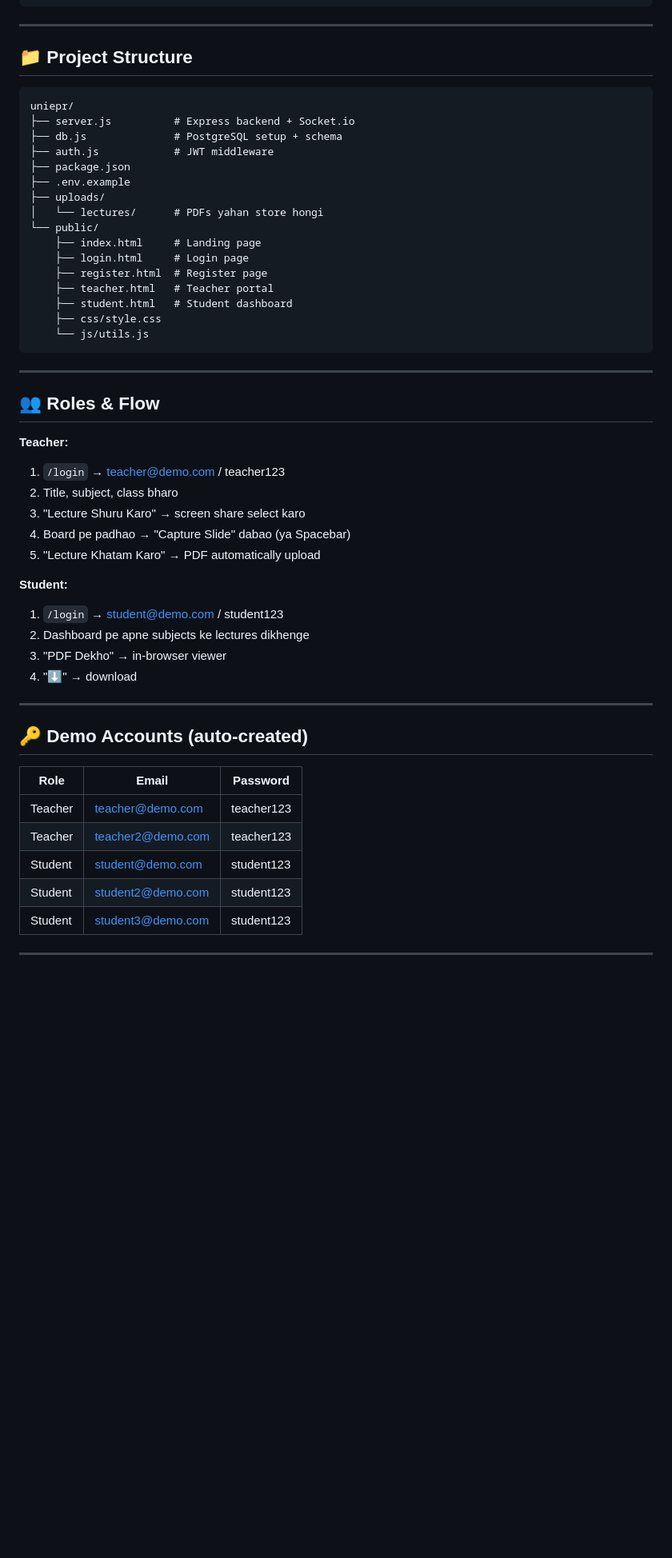
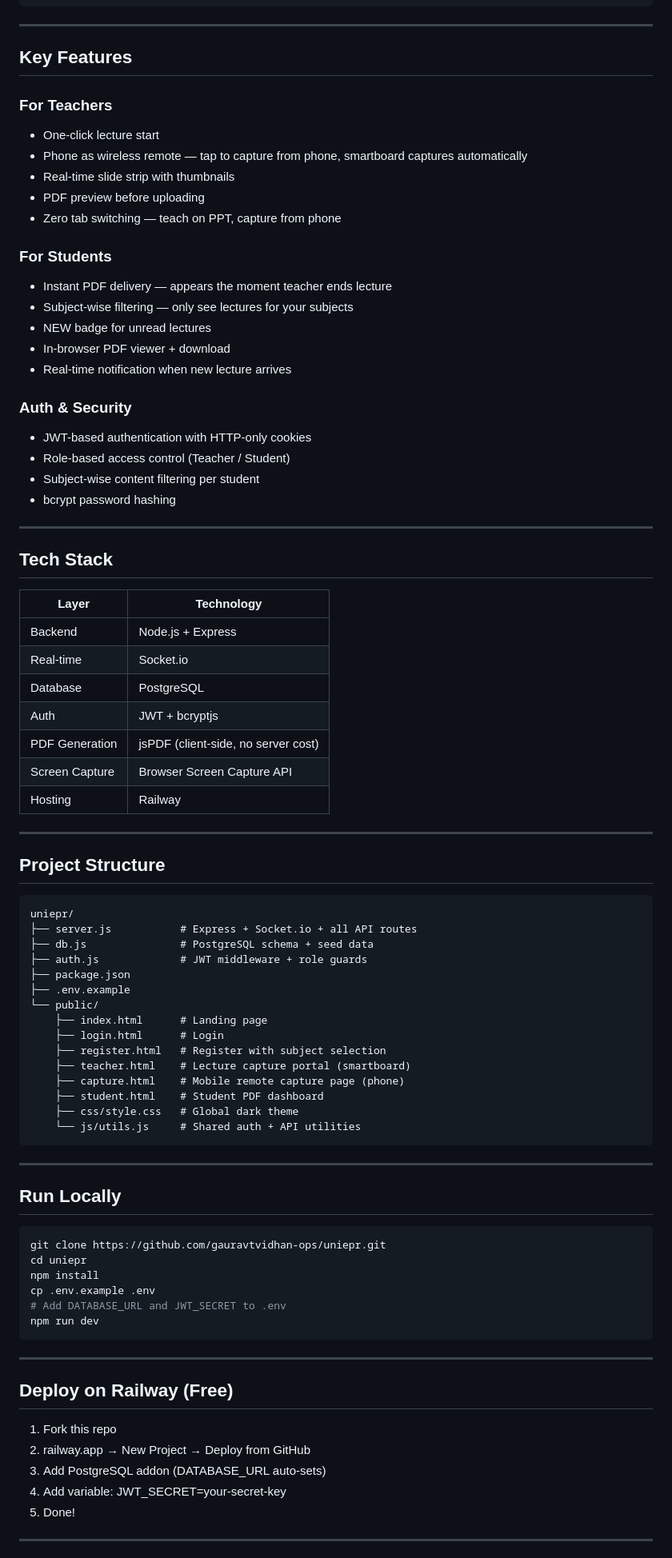
Before and after one commit to gauravtvidhan-ops/uniepr, a Markdown page: README.md, the part around one of its changes. Shown at 80% size. GitHub-like rendering; blank space fills up the shorter version.

Commit message:
improved README for hackathon

````diff
--- a/README.md
+++ b/README.md
@@ -61,55 +92,86 @@ npm start     # production
 
 ---
 
-## 📁 Project Structure
+## Key Features
+
+### For Teachers
+- One-click lecture start
+- Phone as wireless remote — tap to capture from phone, smartboard captures automatically
+- Real-time slide strip with thumbnails
+- PDF preview before uploading
+- Zero tab switching — teach on PPT, capture from phone
+
+### For Students
+- Instant PDF delivery — appears the moment teacher ends lecture
+- Subject-wise filtering — only see lectures for your subjects
+- NEW badge for unread lectures
+- In-browser PDF viewer + download
+- Real-time notification when new lecture arrives
+
+### Auth & Security
+- JWT-based authentication with HTTP-only cookies
+- Role-based access control (Teacher / Student)
+- Subject-wise content filtering per student
+- bcrypt password hashing
+
+---
+
+## Tech Stack
+
+| Layer | Technology |
+|-------|-----------|
+| Backend | Node.js + Express |
+| Real-time | Socket.io |
+| Database | PostgreSQL |
+| Auth | JWT + bcryptjs |
+| PDF Generation | jsPDF (client-side, no server cost) |
+| Screen Capture | Browser Screen Capture API |
+| Hosting | Railway |
+
+---
+
+## Project Structure
 
 ```
 uniepr/
-├── server.js          # Express backend + Socket.io
-├── db.js              # PostgreSQL setup + schema
-├── auth.js            # JWT middleware
+├── server.js           # Express + Socket.io + all API routes
+├── db.js               # PostgreSQL schema + seed data
+├── auth.js             # JWT middleware + role guards
 ├── package.json
 ├── .env.example
-├── uploads/
-│   └── lectures/      # PDFs yahan store hongi
 └── public/
-    ├── index.html     # Landing page
-    ├── login.html     # Login page
-    ├── register.html  # Register page
-    ├── teacher.html   # Teacher portal
-    ├── student.html   # Student dashboard
-    ├── css/style.css
-    └── js/utils.js
+    ├── index.html      # Landing page
+    ├── login.html      # Login
+    ├── register.html   # Register with subject selection
+    ├── teacher.html    # Lecture capture portal (smartboard)
+    ├── capture.html    # Mobile remote capture page (phone)
+    ├── student.html    # Student PDF dashboard
+    ├── css/style.css   # Global dark theme
+    └── js/utils.js     # Shared auth + API utilities
 ```
 
 ---
 
-## 👥 Roles & Flow
+## Run Locally
 
-**Teacher:**
-1. `/login` → teacher@demo.com / teacher123
-2. Title, subject, class bharo
-3. "Lecture Shuru Karo" → screen share select karo
-4. Board pe padhao → "Capture Slide" dabao (ya Spacebar)
-5. "Lecture Khatam Karo" → PDF automatically upload
-
-**Student:**
-1. `/login` → student@demo.com / student123
-2. Dashboard pe apne subjects ke lectures dikhenge
-3. "PDF Dekho" → in-browser viewer
-4. "⬇" → download
+```bash
+git clone https://github.com/gauravtvidhan-ops/uniepr.git
+cd uniepr
+npm install
+cp .env.example .env
+# Add DATABASE_URL and JWT_SECRET to .env
+npm run dev
+```
 
 ---
 
-## 🔑 Demo Accounts (auto-created)
+## Deploy on Railway (Free)
 
-| Role | Email | Password |
-|------|-------|----------|
-| Teacher | teacher@demo.com | teacher123 |
-| Teacher | teacher2@demo.com | teacher123 |
-| Student | student@demo.com | student123 |
-| Student | student2@demo.com | student123 |
-| Student | student3@demo.com | student123 |
+1. Fork this repo
+2. railway.app → New Project → Deploy from GitHub
+3. Add PostgreSQL addon (DATABASE_URL auto-sets)
+4. Add variable: JWT_SECRET=your-secret-key
+5. Done!
 
 ---
 
````
Also changed, not shown: other parts of README.md (+102 -56 lines).
